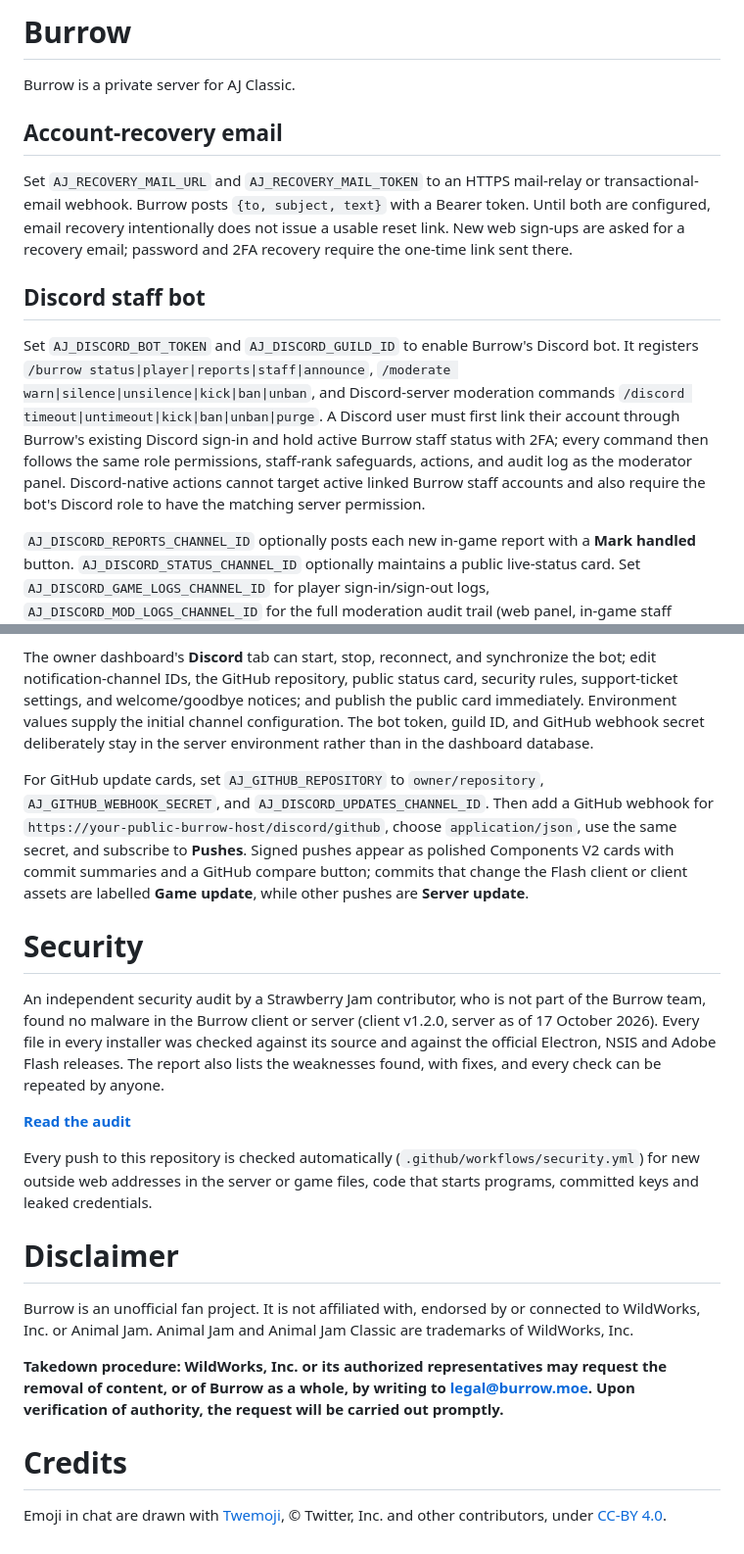
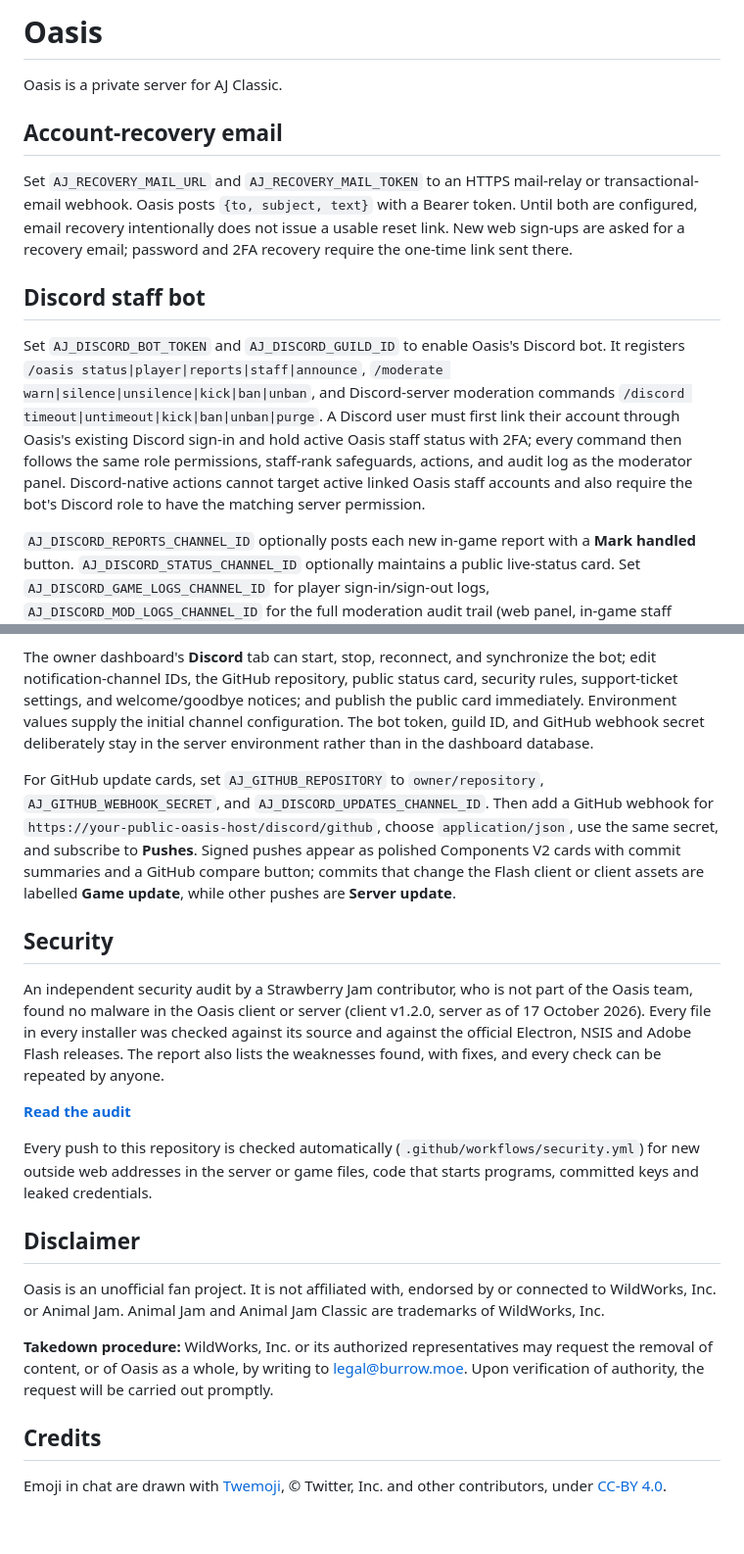
Before and after one commit to bilboclowningaround4life-lgtm/Oasis, a Markdown page: README.md, 2 parts joined by grey strips. Shown at 98% size. Rendered like a GitHub page.

Commit message:
Rename project from Burrow to Oasis
Updated README to reflect the new project name and details for Oasis, replacing all instances of Burrow.

```diff
--- a/README.md
+++ b/README.md
@@ -1,31 +1,35 @@
-# Burrow
-Burrow is a private server for AJ Classic.
+# Oasis
+
+Oasis is a private server for AJ Classic.
 
 ## Account-recovery email
 
-Set `AJ_RECOVERY_MAIL_URL` and `AJ_RECOVERY_MAIL_TOKEN` to an HTTPS mail-relay or transactional-email webhook. Burrow posts `{to, subject, text}` with a Bearer token. Until both are configured, email recovery intentionally does not issue a usable reset link. New web sign-ups are asked for a recovery email; password and 2FA recovery require the one-time link sent there.
+Set `AJ_RECOVERY_MAIL_URL` and `AJ_RECOVERY_MAIL_TOKEN` to an HTTPS mail-relay or transactional-email webhook. Oasis posts `{to, subject, text}` with a Bearer token. Until both are configured, email recovery intentionally does not issue a usable reset link. New web sign-ups are asked for a recovery email; password and 2FA recovery require the one-time link sent there.
 
 ## Discord staff bot
 
-Set `AJ_DISCORD_BOT_TOKEN` and `AJ_DISCORD_GUILD_ID` to enable Burrow's Discord bot. It registers `/burrow status|player|reports|staff|announce`, `/moderate warn|silence|unsilence|kick|ban|unban`, and Discord-server moderation commands `/discord timeout|untimeout|kick|ban|unban|purge`. A Discord user must first link their account through Burrow's existing Discord sign-in and hold active Burrow staff status with 2FA; every command then follows the same role permissions, staff-rank safeguards, actions, and audit log as the moderator panel. Discord-native actions cannot target active linked Burrow staff accounts and also require the bot's Discord role to have the matching server permission.
+Set `AJ_DISCORD_BOT_TOKEN` and `AJ_DISCORD_GUILD_ID` to enable Oasis's Discord bot. It registers `/oasis status|player|reports|staff|announce`, `/moderate warn|silence|unsilence|kick|ban|unban`, and Discord-server moderation commands `/discord timeout|untimeout|kick|ban|unban|purge`. A Discord user must first link their account through Oasis's existing Discord sign-in and hold active Oasis staff status with 2FA; every command then follows the same role permissions, staff-rank safeguards, actions, and audit log as the moderator panel. Discord-native actions cannot target active linked Oasis staff accounts and also require the bot's Discord role to have the matching server permission.
 
 `AJ_DISCORD_REPORTS_CHANNEL_ID` optionally posts each new in-game report with a **Mark handled** button. `AJ_DISCORD_STATUS_CHANNEL_ID` optionally maintains a public live-status card. Set `AJ_DISCORD_GAME_LOGS_CHANNEL_ID` for player sign-in/sign-out logs, `AJ_DISCORD_MOD_LOGS_CHANNEL_ID` for the full moderation audit trail (web panel, in-game staff commands, admin actions, and Discord moderation), and `AJ_DISCORD_BOT_LOGS_CHANNEL_ID` for Discord command/button audit events. Game logs deliberately omit IPs, device IDs, auth tokens, and chat text. All bot replies and notifications use Discord Components V2 (containers and text displays), not legacy message content or embeds.
 
 The owner dashboard's **Discord** tab can start, stop, reconnect, and synchronize the bot; edit notification-channel IDs, the GitHub repository, public status card, security rules, support-ticket settings, and welcome/goodbye notices; and publish the public card immediately. Environment values supply the initial channel configuration. The bot token, guild ID, and GitHub webhook secret deliberately stay in the server environment rather than in the dashboard database.
 
-For GitHub update cards, set `AJ_GITHUB_REPOSITORY` to `owner/repository`, `AJ_GITHUB_WEBHOOK_SECRET`, and `AJ_DISCORD_UPDATES_CHANNEL_ID`. Then add a GitHub webhook for `https://your-public-burrow-host/discord/github`, choose `application/json`, use the same secret, and subscribe to **Pushes**. Signed pushes appear as polished Components V2 cards with commit summaries and a GitHub compare button; commits that change the Flash client or client assets are labelled **Game update**, while other pushes are **Server update**.
+For GitHub update cards, set `AJ_GITHUB_REPOSITORY` to `owner/repository`, `AJ_GITHUB_WEBHOOK_SECRET`, and `AJ_DISCORD_UPDATES_CHANNEL_ID`. Then add a GitHub webhook for `https://your-public-oasis-host/discord/github`, choose `application/json`, use the same secret, and subscribe to **Pushes**. Signed pushes appear as polished Components V2 cards with commit summaries and a GitHub compare button; commits that change the Flash client or client assets are labelled **Game update**, while other pushes are **Server update**.
 
-# Security
-An independent security audit by a Strawberry Jam contributor, who is not part of the Burrow team, found no malware in the Burrow client or server (client v1.2.0, server as of 17 October 2026). Every file in every installer was checked against its source and against the official Electron, NSIS and Adobe Flash releases. The report also lists the weaknesses found, with fixes, and every check can be repeated by anyone.
+## Security
+
+An independent security audit by a Strawberry Jam contributor, who is not part of the Oasis team, found no malware in the Oasis client or server (client v1.2.0, server as of 17 October 2026). Every file in every installer was checked against its source and against the official Electron, NSIS and Adobe Flash releases. The report also lists the weaknesses found, with fixes, and every check can be repeated by anyone.
 
 **[Read the audit](https://snipzil.github.io/burrow-server/)**
 
 Every push to this repository is checked automatically (`.github/workflows/security.yml`) for new outside web addresses in the server or game files, code that starts programs, committed keys and leaked credentials.
 
-# Disclaimer
-Burrow is an unofficial fan project. It is not affiliated with, endorsed by or connected to WildWorks, Inc. or Animal Jam. Animal Jam and Animal Jam Classic are trademarks of WildWorks, Inc.
+## Disclaimer
 
-**Takedown procedure: WildWorks, Inc. or its authorized representatives may request the removal of content, or of Burrow as a whole, by writing to legal@burrow.moe. Upon verification of authority, the request will be carried out promptly.**
+Oasis is an unofficial fan project. It is not affiliated with, endorsed by or connected to WildWorks, Inc. or Animal Jam. Animal Jam and Animal Jam Classic are trademarks of WildWorks, Inc.
 
-# Credits
+**Takedown procedure:** WildWorks, Inc. or its authorized representatives may request the removal of content, or of Oasis as a whole, by writing to legal@burrow.moe. Upon verification of authority, the request will be carried out promptly.
+
+## Credits
+
 Emoji in chat are drawn with [Twemoji](https://github.com/jdecked/twemoji), © Twitter, Inc. and other contributors, under [CC-BY 4.0](https://creativecommons.org/licenses/by/4.0/).
```
